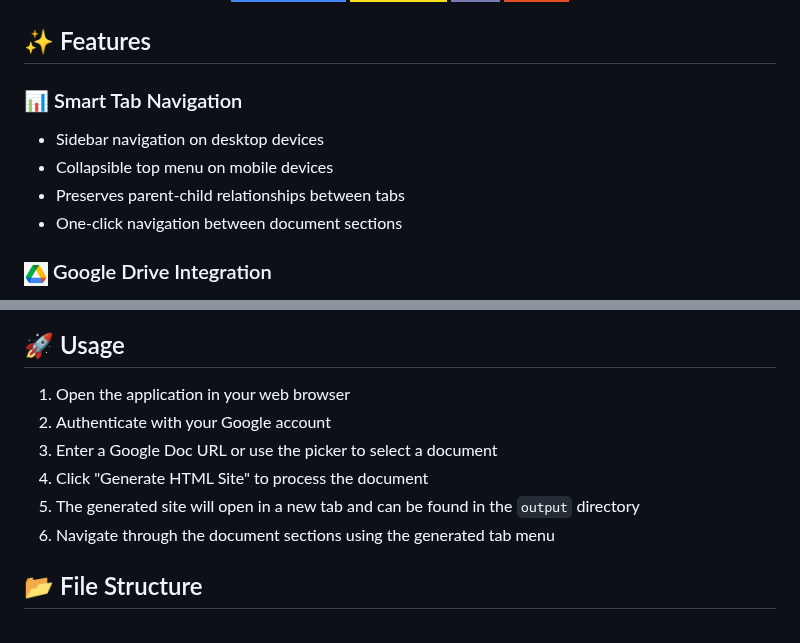
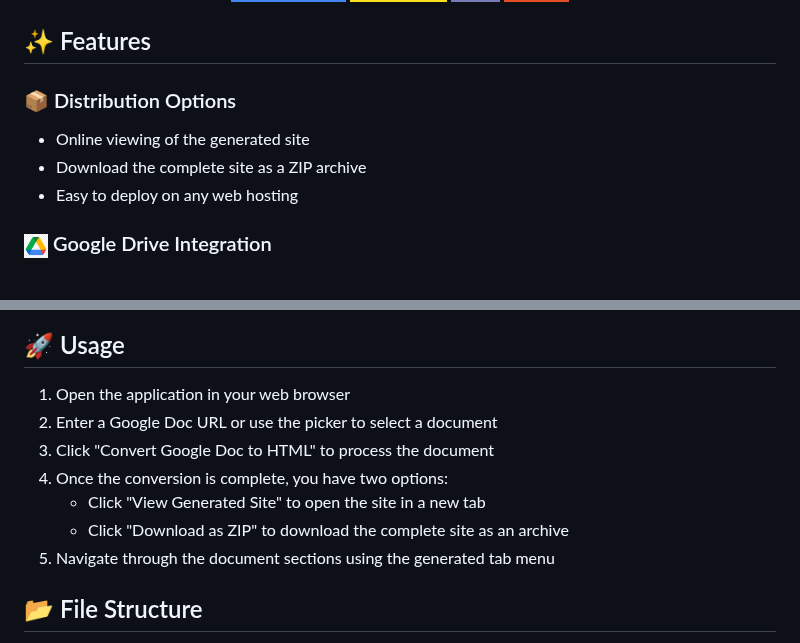
Before and after one commit to gbousqu/create_html_from_gdoc, a Markdown page: README.md, 2 parts joined by grey strips. GitHub-like rendering; badges without logos.

Commit message:
Update README.md to reflect new distribution options and conversion process

```diff
--- a/README.md
+++ b/README.md
@@ -14,12 +14,11 @@ A web application that converts Google Docs documents with tabs and nested tabs
 ## ✨ Features
 
 <div style="display: flex; flex-wrap: wrap; gap: 20px; margin-top: 20px;">
-  <div style="flex: 1; min-width: 300px; background-color: #e8f0fe; padding: 15px; border-radius: 8px; border: 1px solid #d0e1fd;">
-    <h3 style="color: #4285f4;">📊 Smart Tab Navigation</h3>
+  <div style="flex: 1; min-width: 300px; background-color: #fff3e0; padding: 15px; border-radius: 8px; border: 1px solid #ffe0b2;">
+    <h3 style="color: #ff9800;">📦 Distribution Options</h3>
     <ul>
-      <li>Sidebar navigation on desktop devices</li>
-      <li>Collapsible top menu on mobile devices</li>
-      <li>Preserves parent-child relationships between tabs</li>
-      <li>One-click navigation between document sections</li>
+      <li>Online viewing of the generated site</li>
+      <li>Download the complete site as a ZIP archive</li>
+      <li>Easy to deploy on any web hosting</li>
     </ul>
   </div>
@@ -83,10 +83,14 @@ A web application that converts Google Docs documents with tabs and nested tabs
 <div style="background-color: #f8f9fa; border-radius: 8px; padding: 15px; margin: 20px 0; border: 1px solid #dadce0;">
 <ol>
   <li>Open the application in your web browser</li>
-  <li>Authenticate with your Google account</li>
   <li>Enter a Google Doc URL or use the picker to select a document</li>
-  <li>Click "Generate HTML Site" to process the document</li>
-  <li>The generated site will open in a new tab and can be found in the <code>output</code> directory</li>
+  <li>Click "Convert Google Doc to HTML" to process the document</li>
+  <li>Once the conversion is complete, you have two options:
+    <ul>
+      <li>Click "View Generated Site" to open the site in a new tab</li>
+      <li>Click "Download as ZIP" to download the complete site as an archive</li>
+    </ul>
+  </li>
   <li>Navigate through the document sections using the generated tab menu</li>
 </ol>
 </div>
```
Also changed, not shown: other parts of README.md (+1 -0 lines).
